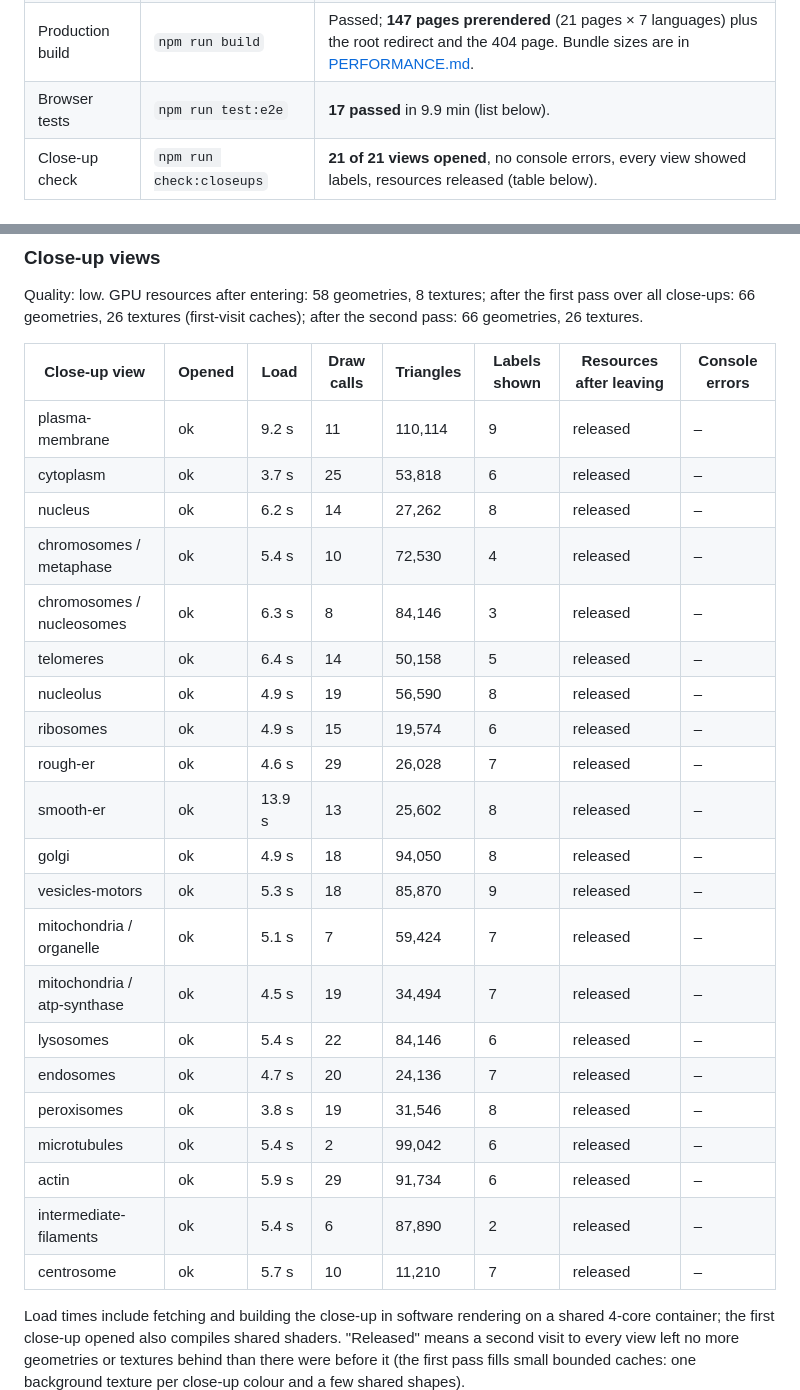
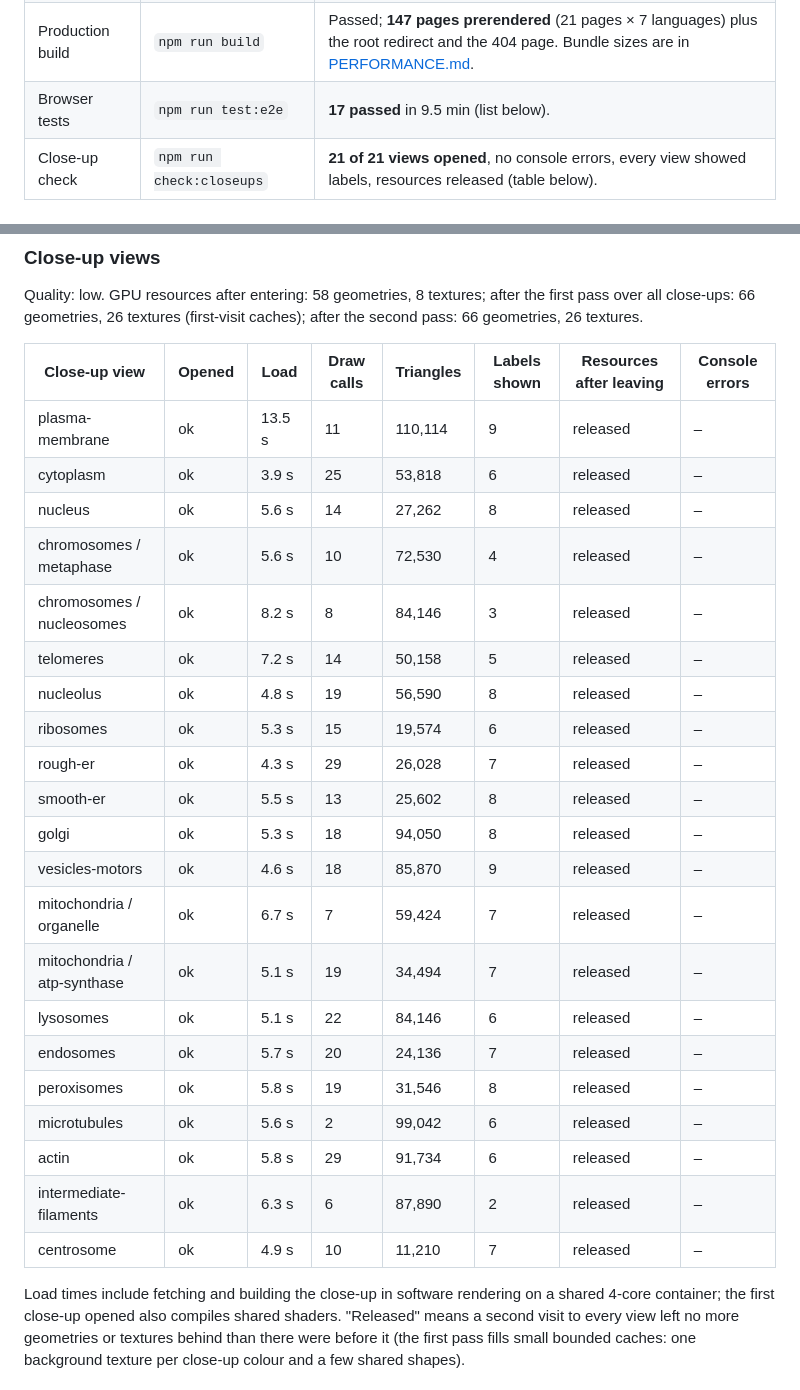
Before and after one commit to cal2020/hello-world-app, a Markdown page: docs/VERIFICATION.md, 2 parts joined by grey strips. GitHub-like rendering.

Commit message:
Record the browser test and close-up results on the final build
Co-Authored-By: Claude Opus 5.5 <noreply@anthropic.com>
Claude-Session: https://claude.ai/code/session_01GXZ54nM9mzNLnj4AxKRvVp

```diff
--- a/docs/VERIFICATION.md
+++ b/docs/VERIFICATION.md
@@ -75,7 +75,7 @@ environment on 7 October 2026.
 | Unit tests | `npm test` | **61 passed** in 8 files: content integrity 9, locale completeness 13, quality controller 6, routing 6, scale bar 5, search 6, selection and Escape 9, tour timing and playback 7. |
 | Translations | `npm run i18n -- check <lang>` | **0 issues** for each of sr, fr, it, es, ru and zh (same keys and placeholders as English, valid plural categories, no leftover English). |
 | Production build | `npm run build` | Passed; **147 pages prerendered** (21 pages × 7 languages) plus the root redirect and the 404 page. Bundle sizes are in [PERFORMANCE.md](PERFORMANCE.md). |
-| Browser tests | `npm run test:e2e` | **17 passed** in 9.9 min (list below). |
+| Browser tests | `npm run test:e2e` | **17 passed** in 9.5 min (list below). |
 | Close-up check | `npm run check:closeups` | **21 of 21 views opened**, no console errors, every view showed labels, resources released (table below). |
 
 ### Browser tests (Playwright, Chromium + SwiftShader, reduced motion)
@@ -106,27 +106,27 @@ Quality: low. GPU resources after entering: 58 geometries, 8 textures; after the
 
 | Close-up view | Opened | Load | Draw calls | Triangles | Labels shown | Resources after leaving | Console errors |
 | --- | --- | --- | --- | --- | --- | --- | --- |
-| plasma-membrane | ok | 9.2 s | 11 | 110,114 | 9 | released | – |
-| cytoplasm | ok | 3.7 s | 25 | 53,818 | 6 | released | – |
-| nucleus | ok | 6.2 s | 14 | 27,262 | 8 | released | – |
-| chromosomes / metaphase | ok | 5.4 s | 10 | 72,530 | 4 | released | – |
-| chromosomes / nucleosomes | ok | 6.3 s | 8 | 84,146 | 3 | released | – |
-| telomeres | ok | 6.4 s | 14 | 50,158 | 5 | released | – |
-| nucleolus | ok | 4.9 s | 19 | 56,590 | 8 | released | – |
-| ribosomes | ok | 4.9 s | 15 | 19,574 | 6 | released | – |
-| rough-er | ok | 4.6 s | 29 | 26,028 | 7 | released | – |
-| smooth-er | ok | 13.9 s | 13 | 25,602 | 8 | released | – |
-| golgi | ok | 4.9 s | 18 | 94,050 | 8 | released | – |
-| vesicles-motors | ok | 5.3 s | 18 | 85,870 | 9 | released | – |
-| mitochondria / organelle | ok | 5.1 s | 7 | 59,424 | 7 | released | – |
-| mitochondria / atp-synthase | ok | 4.5 s | 19 | 34,494 | 7 | released | – |
-| lysosomes | ok | 5.4 s | 22 | 84,146 | 6 | released | – |
-| endosomes | ok | 4.7 s | 20 | 24,136 | 7 | released | – |
-| peroxisomes | ok | 3.8 s | 19 | 31,546 | 8 | released | – |
-| microtubules | ok | 5.4 s | 2 | 99,042 | 6 | released | – |
-| actin | ok | 5.9 s | 29 | 91,734 | 6 | released | – |
-| intermediate-filaments | ok | 5.4 s | 6 | 87,890 | 2 | released | – |
-| centrosome | ok | 5.7 s | 10 | 11,210 | 7 | released | – |
+| plasma-membrane | ok | 13.5 s | 11 | 110,114 | 9 | released | – |
+| cytoplasm | ok | 3.9 s | 25 | 53,818 | 6 | released | – |
+| nucleus | ok | 5.6 s | 14 | 27,262 | 8 | released | – |
+| chromosomes / metaphase | ok | 5.6 s | 10 | 72,530 | 4 | released | – |
+| chromosomes / nucleosomes | ok | 8.2 s | 8 | 84,146 | 3 | released | – |
+| telomeres | ok | 7.2 s | 14 | 50,158 | 5 | released | – |
+| nucleolus | ok | 4.8 s | 19 | 56,590 | 8 | released | – |
+| ribosomes | ok | 5.3 s | 15 | 19,574 | 6 | released | – |
+| rough-er | ok | 4.3 s | 29 | 26,028 | 7 | released | – |
+| smooth-er | ok | 5.5 s | 13 | 25,602 | 8 | released | – |
+| golgi | ok | 5.3 s | 18 | 94,050 | 8 | released | – |
+| vesicles-motors | ok | 4.6 s | 18 | 85,870 | 9 | released | – |
+| mitochondria / organelle | ok | 6.7 s | 7 | 59,424 | 7 | released | – |
+| mitochondria / atp-synthase | ok | 5.1 s | 19 | 34,494 | 7 | released | – |
+| lysosomes | ok | 5.1 s | 22 | 84,146 | 6 | released | – |
+| endosomes | ok | 5.7 s | 20 | 24,136 | 7 | released | – |
+| peroxisomes | ok | 5.8 s | 19 | 31,546 | 8 | released | – |
+| microtubules | ok | 5.6 s | 2 | 99,042 | 6 | released | – |
+| actin | ok | 5.8 s | 29 | 91,734 | 6 | released | – |
+| intermediate-filaments | ok | 6.3 s | 6 | 87,890 | 2 | released | – |
+| centrosome | ok | 4.9 s | 10 | 11,210 | 7 | released | – |
 
 Load times include fetching and building the close-up in software rendering
 on a shared 4-core container; the first close-up opened also compiles shared
```
